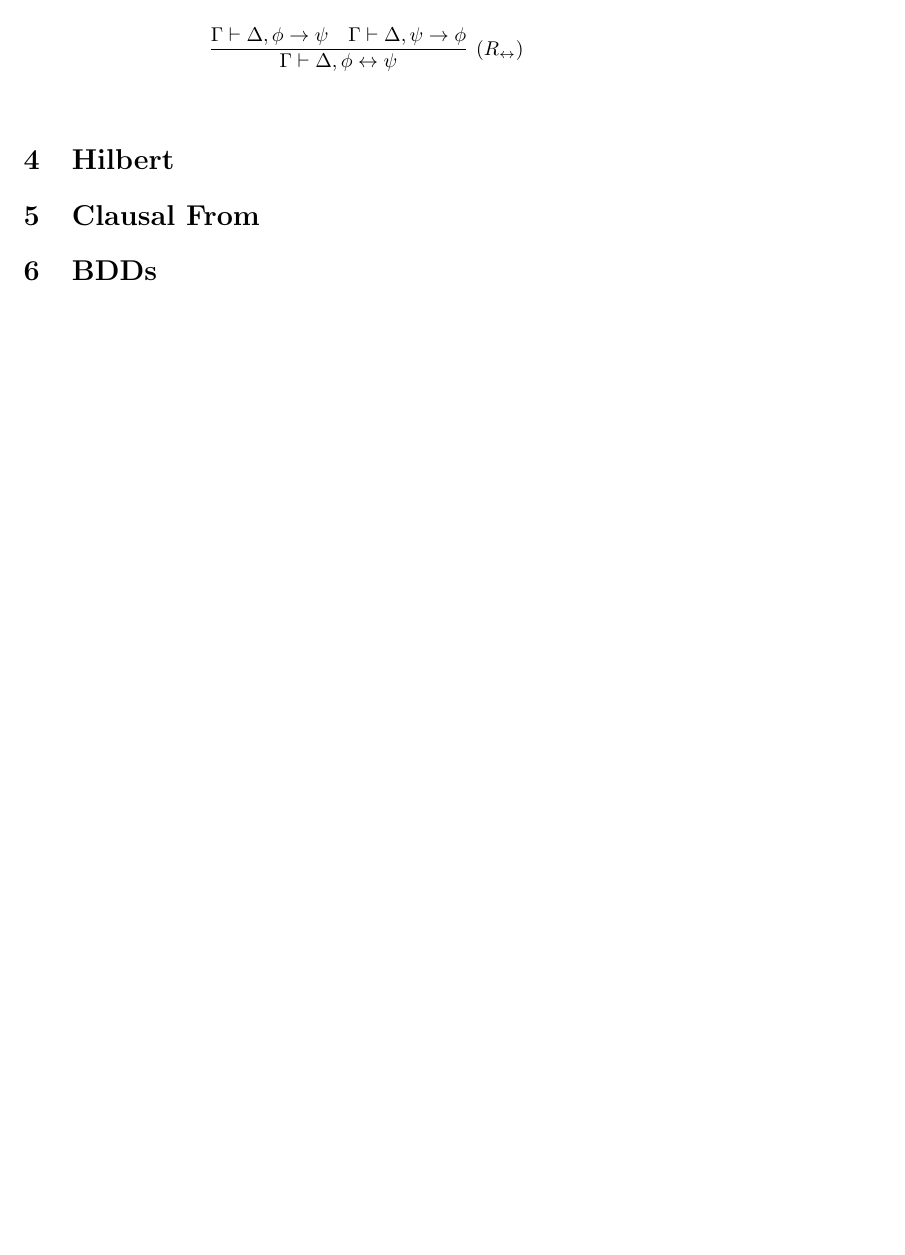
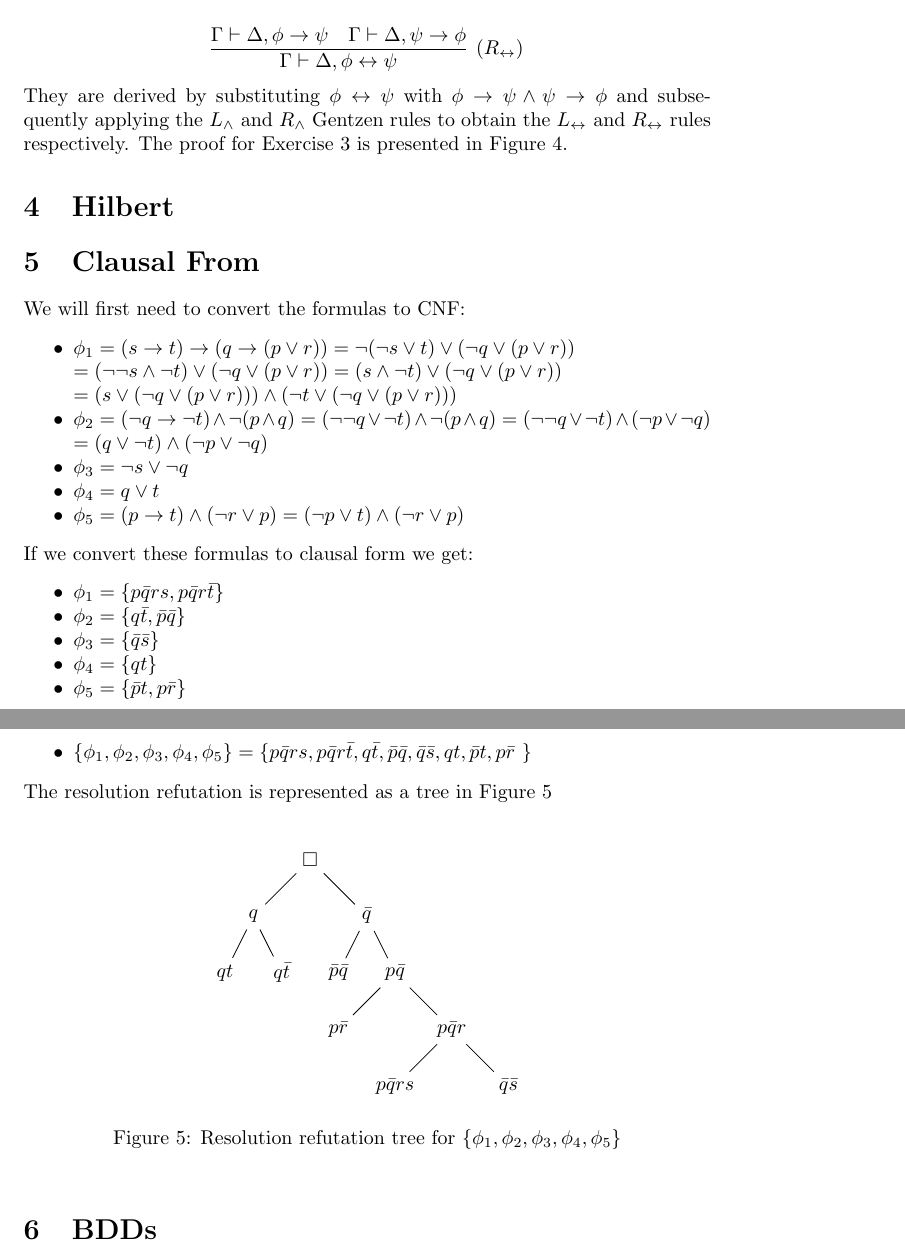
Before and after one commit to dijkpah/advanced_logic, a LaTeX problem sheet (Exercise 1/report.tex): part of page 3 of 6 before the commit and two parts of pages 3 and 5 of 7 after it, the two joined at a grey line, cut so that both start at the same text, the shorter picture padded with empty space. Compiled offline with pdfLaTeX.

Commit message:
finished Exercise 5

```diff
--- a/Exercise 1/report.tex
+++ b/Exercise 1/report.tex
@@ -15,6 +15,7 @@
 \usepackage{tikz}
 \usepackage{rotating}
 \usepackage{enumitem}
+\usepackage{mathtools, amssymb}
 \usetikzlibrary{trees}
 \usetikzlibrary{positioning}
 
@@ -149,6 +152,9 @@ $$
 \Gamma \vdash \Delta, \psi \rightarrow \phi
 }
 $$
+
+\noindent They are derived by substituting $\phi \leftrightarrow \psi$ with $\phi \rightarrow \psi \wedge \psi \rightarrow \phi$ and subsequently applying the $L_\wedge$ and $R_\wedge$ Gentzen rules to obtain the $L_\leftrightarrow$ and $R_\leftrightarrow$ rules respectively. The proof for Exercise \ref{Gentzen} is presented in Figure \ref{fig:gentzen}.
+
 \begin{sidewaysfigure}
     \centering
 \begingroup\makeatletter\def\f@size{5}\check@mathfonts
@@ -204,6 +210,54 @@ $$\endgroup
 
 
 \section{Clausal From}
+We will first need to convert the formulas to CNF:
+\begin{itemize}[noitemsep]
+\item $\phi_1 = (s\rightarrow t) \rightarrow (q \rightarrow (p \lor r))  = \lnot(\lnot s \lor t) \lor (\lnot q \lor (p \lor r))
+\\ = (\lnot\lnot s \wedge \lnot t) \lor (\lnot q \lor (p \lor r)) = (s \wedge \lnot t) \lor (\lnot q \lor (p \lor r))
+\\ = (s \lor (\lnot q \lor (p \lor r))) \wedge (\lnot t \lor (\lnot q \lor (p \lor r)))$
+\item $\phi_2 = (\lnot q \rightarrow \lnot t) \wedge \lnot(p \wedge q) =  (\lnot\lnot q \lor \lnot t) \wedge \lnot(p \wedge q) = (\lnot\lnot q \lor \lnot t) \wedge (\lnot p \lor \lnot q)
+\\ = (q \lor \lnot t) \wedge (\lnot p \lor \lnot q)$
+\item $\phi_3 = \lnot s \lor \lnot q$
+\item $\phi_4 = q \lor t$
+\item $\phi_5 = (p \rightarrow t) \wedge (\lnot r \lor p) = (\lnot p \lor t) \wedge (\lnot r \lor p)$
+\end{itemize}
+If we convert these formulas to clausal form we get:
+\begin{itemize}[noitemsep]
+\item $\phi_1 = \{p\bar{q}rs, p\bar{q}r\bar{t}\}$
+\item $\phi_2 = \{q\bar{t}, \bar{p}\bar{q}\}$
+\item $\phi_3 = \{\bar{q}\bar{s}\}$
+\item $\phi_4 = \{qt\}$
+\item $\phi_5 = \{\bar{p}t, p\bar{r}\}$
+\item $\{\phi_1,\phi_2,\phi_3,\phi_4,\phi_5\} = \{p\bar{q}rs, p\bar{q}r\bar{t}, q\bar{t}, \bar{p}\bar{q}, \bar{q}\bar{s}, qt, \bar{p}t, p\bar{r}\ \}$
+\end{itemize}
+
+\noindent The resolution refutation is represented as a tree in Figure \ref{fig:refutation}\\
+\begin{figure}[h]
+\centering
+\begin{tikzpicture}[level distance=1cm,
+  level 1/.style={sibling distance=2cm},
+  level 2/.style={sibling distance=1cm},
+  level 3/.style={sibling distance=2cm},
+  level 4/.style={sibling distance=2cm}]
+  \node {$\square$}
+    child {node {$q$}
+      child {node {$qt$}}
+      child {node {$q\bar{t}$}}
+    }
+    child {node{$\bar{q}$}
+		child {node {$\bar{p}\bar{q}$}}
+		child {node {$p\bar{q}$}
+			child {node {$p\bar{r}$}}
+			child {node {$p\bar{q}r$}
+				child {node {$p\bar{q}rs$}}
+				child {node {$\bar{q}\bar{s}$}}
+			}
+		}
+    };
+\end{tikzpicture}
+\caption{Resolution refutation tree for $\{\phi_1,\phi_2,\phi_3,\phi_4,\phi_5\}$} \label{fig:refutation}
+\end{figure}
+
 \section{BDDs}
 When we use the Apply algorithm on the sub-BDD for subformula $p \wedge q$, combined with the sub-BDD for the formula $r$ using the $\rightarrow$ operator, we get the BDD for $(p \wedge q)\rightarrow r$:
 
```
Also changed, not shown: Exercise 1/report.pdf, Exercise 1/report.tex (4 more changed lines), 1 other file.
